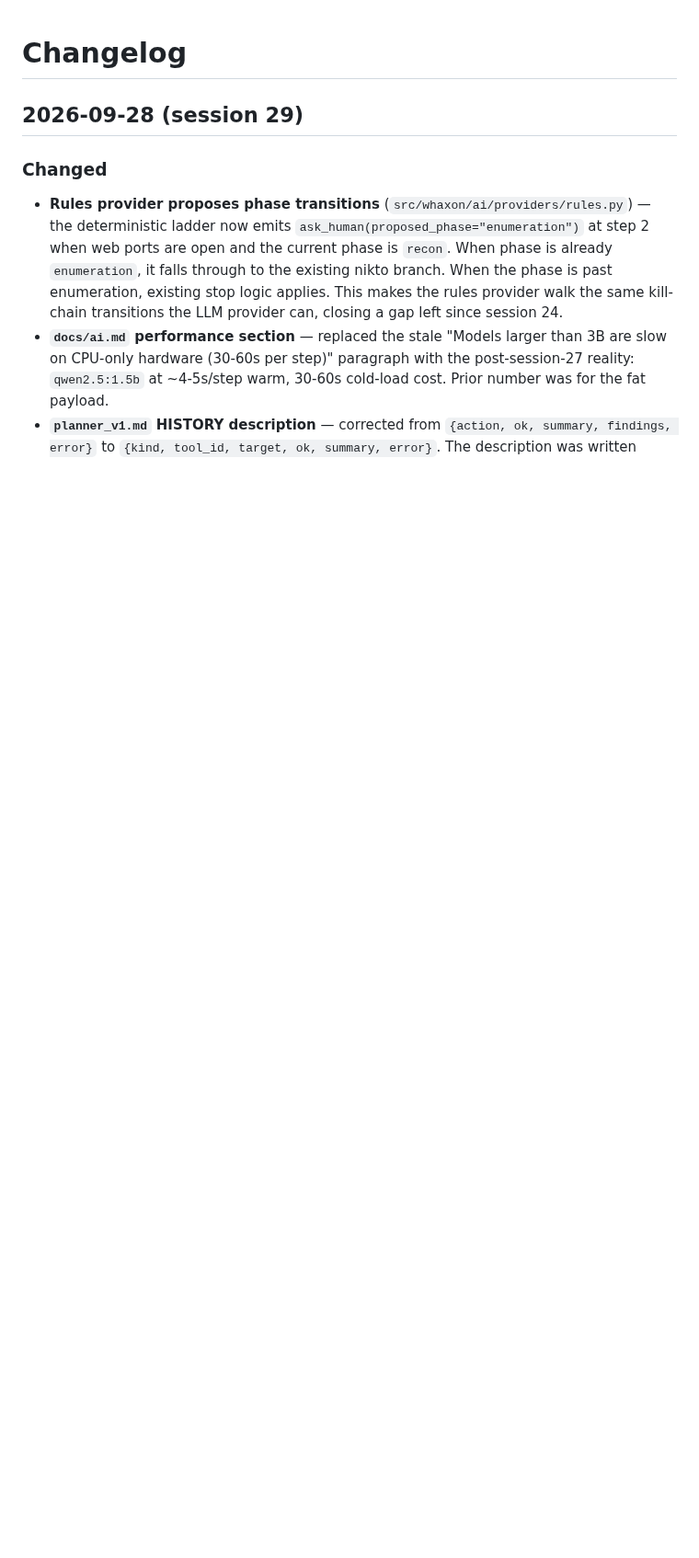
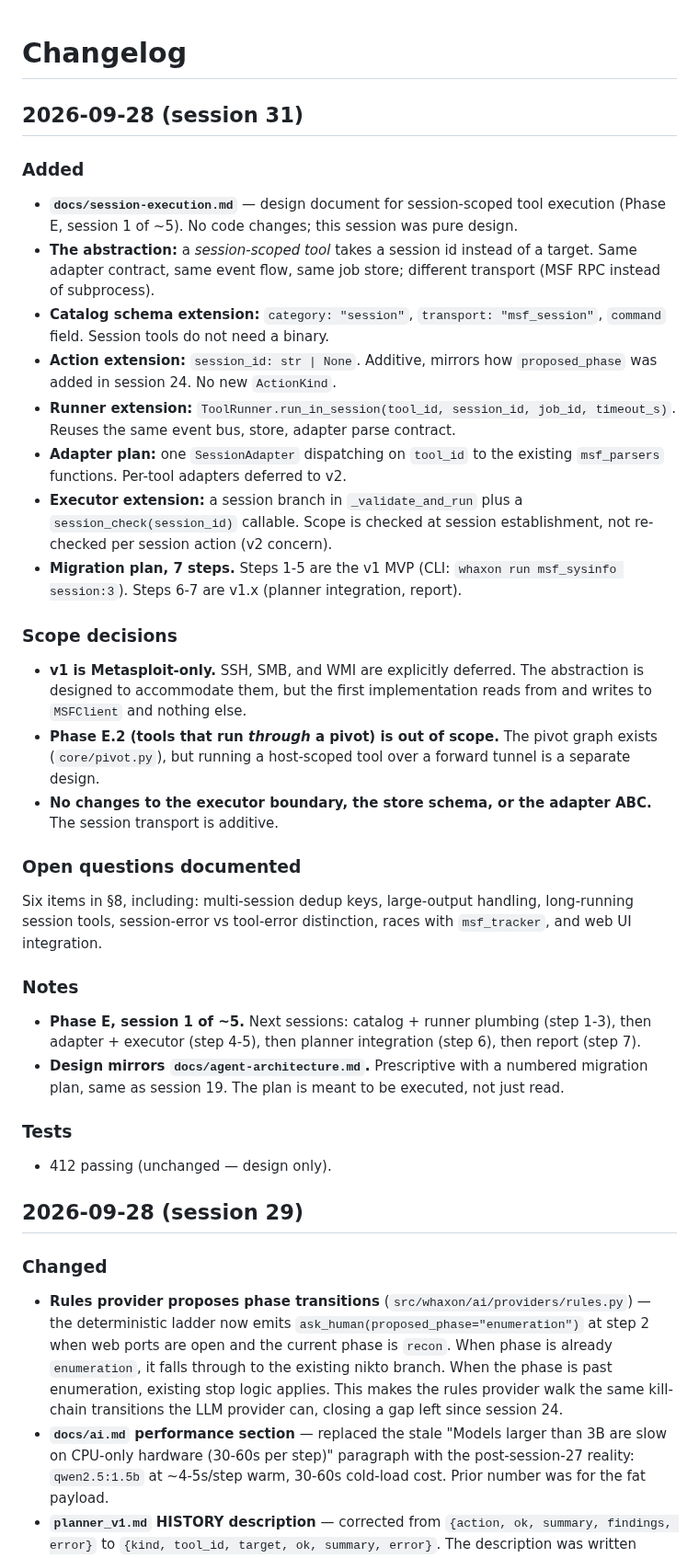
Before and after one commit to andreipath26/WHAXON, a Markdown page: docs/CHANGELOG.md, the part around the change. Shown at 92% size. Drawn GitHub-style; blank space fills up the shorter version.

```diff
--- a/docs/CHANGELOG.md
+++ b/docs/CHANGELOG.md
@@ -1,4 +1,36 @@
 # Changelog
+
+## 2026-09-28 (session 31)
+
+### Added
+
+- **`docs/session-execution.md`** — design document for session-scoped tool execution (Phase E, session 1 of ~5). No code changes; this session was pure design.
+- **The abstraction:** a *session-scoped tool* takes a session id instead of a target. Same adapter contract, same event flow, same job store; different transport (MSF RPC instead of subprocess).
+- **Catalog schema extension:** `category: "session"`, `transport: "msf_session"`, `command` field. Session tools do not need a binary.
+- **Action extension:** `session_id: str | None`. Additive, mirrors how `proposed_phase` was added in session 24. No new `ActionKind`.
+- **Runner extension:** `ToolRunner.run_in_session(tool_id, session_id, job_id, timeout_s)`. Reuses the same event bus, store, adapter parse contract.
+- **Adapter plan:** one `SessionAdapter` dispatching on `tool_id` to the existing `msf_parsers` functions. Per-tool adapters deferred to v2.
+- **Executor extension:** a session branch in `_validate_and_run` plus a `session_check(session_id)` callable. Scope is checked at session establishment, not re-checked per session action (v2 concern).
+- **Migration plan, 7 steps.** Steps 1-5 are the v1 MVP (CLI: `whaxon run msf_sysinfo session:3`). Steps 6-7 are v1.x (planner integration, report).
+
+### Scope decisions
+
+- **v1 is Metasploit-only.** SSH, SMB, and WMI are explicitly deferred. The abstraction is designed to accommodate them, but the first implementation reads from and writes to `MSFClient` and nothing else.
+- **Phase E.2 (tools that run *through* a pivot) is out of scope.** The pivot graph exists (`core/pivot.py`), but running a host-scoped tool over a forward tunnel is a separate design.
+- **No changes to the executor boundary, the store schema, or the adapter ABC.** The session transport is additive.
+
+### Open questions documented
+
+Six items in §8, including: multi-session dedup keys, large-output handling, long-running session tools, session-error vs tool-error distinction, races with `msf_tracker`, and web UI integration.
+
+### Notes
+
+- **Phase E, session 1 of ~5.** Next sessions: catalog + runner plumbing (step 1-3), then adapter + executor (step 4-5), then planner integration (step 6), then report (step 7).
+- **Design mirrors `docs/agent-architecture.md`.** Prescriptive with a numbered migration plan, same as session 19. The plan is meant to be executed, not just read.
+
+### Tests
+
+- 412 passing (unchanged — design only).
 
 ## 2026-09-28 (session 29)
 
```
Also changed, not shown: docs/session-execution.md (added, +214 -0 lines).
